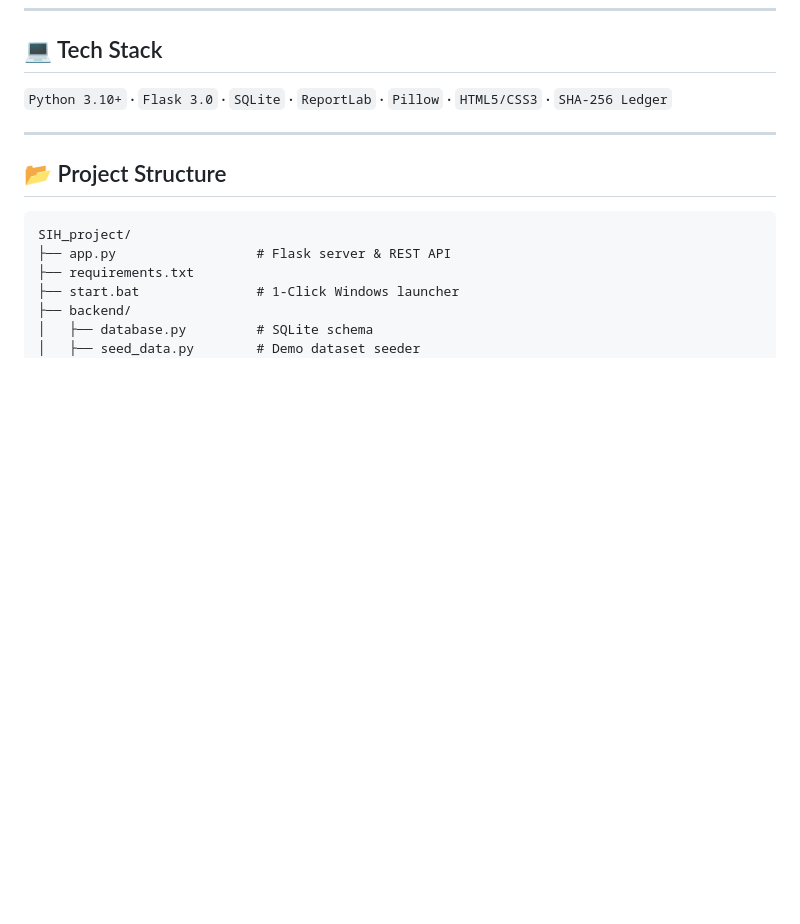
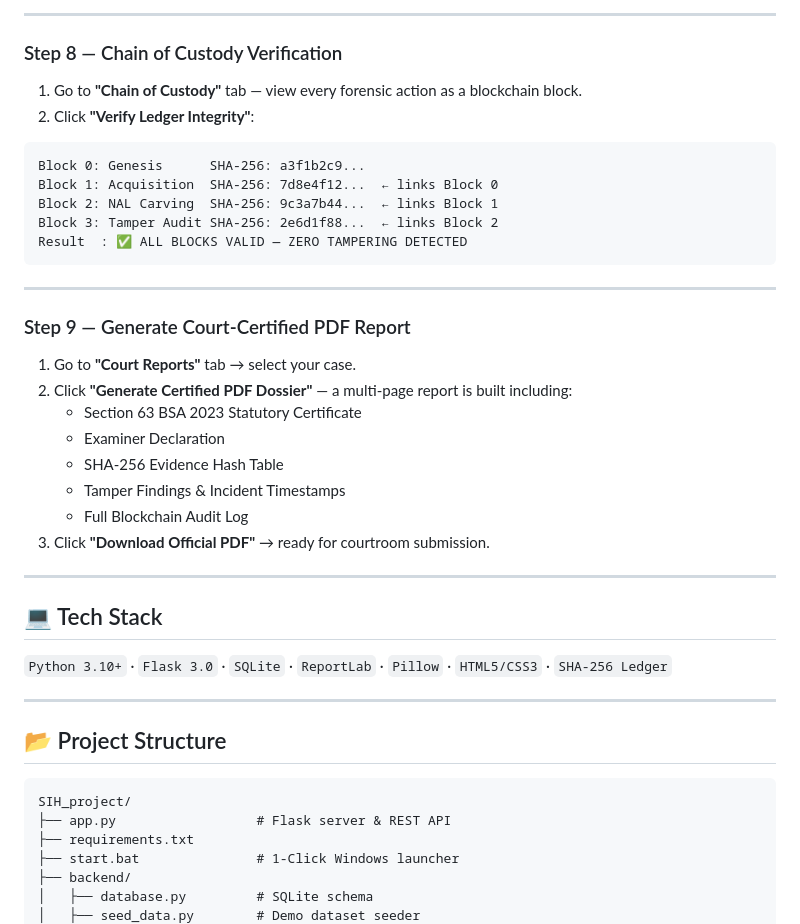
Before and after one commit to yogeshscore442/Multi-Vendor-DVR-NVR-Forensic-Analysis-Tool, a Markdown page: README.md, the part around one of its changes. GitHub-like rendering; blank space fills up the shorter version.

````diff
--- a/README.md
+++ b/README.md
@@ -56,3 +182,33 @@ python app.py                 # start server → http://127.0.0.1:5000/
+---
+
+### Step 8 — Chain of Custody Verification
+
+1. Go to **"Chain of Custody"** tab — view every forensic action as a blockchain block.
+2. Click **"Verify Ledger Integrity"**:
+
+```
+Block 0: Genesis      SHA-256: a3f1b2c9...
+Block 1: Acquisition  SHA-256: 7d8e4f12...  ← links Block 0
+Block 2: NAL Carving  SHA-256: 9c3a7b44...  ← links Block 1
+Block 3: Tamper Audit SHA-256: 2e6d1f88...  ← links Block 2
+Result  : ✅ ALL BLOCKS VALID — ZERO TAMPERING DETECTED
+```
+
+---
+
+### Step 9 — Generate Court-Certified PDF Report
+
+1. Go to **"Court Reports"** tab → select your case.
+2. Click **"Generate Certified PDF Dossier"** — a multi-page report is built including:
+   - Section 63 BSA 2023 Statutory Certificate
+   - Examiner Declaration
+   - SHA-256 Evidence Hash Table
+   - Tamper Findings & Incident Timestamps
+   - Full Blockchain Audit Log
+3. Click **"Download Official PDF"** → ready for courtroom submission.
+
+---
+
 ## 💻 Tech Stack
 
 `Python 3.10+` · `Flask 3.0` · `SQLite` · `ReportLab` · `Pillow` · `HTML5/CSS3` · `SHA-256 Ledger`
````
Also changed, not shown: other parts of README.md (+126 -0 lines).
